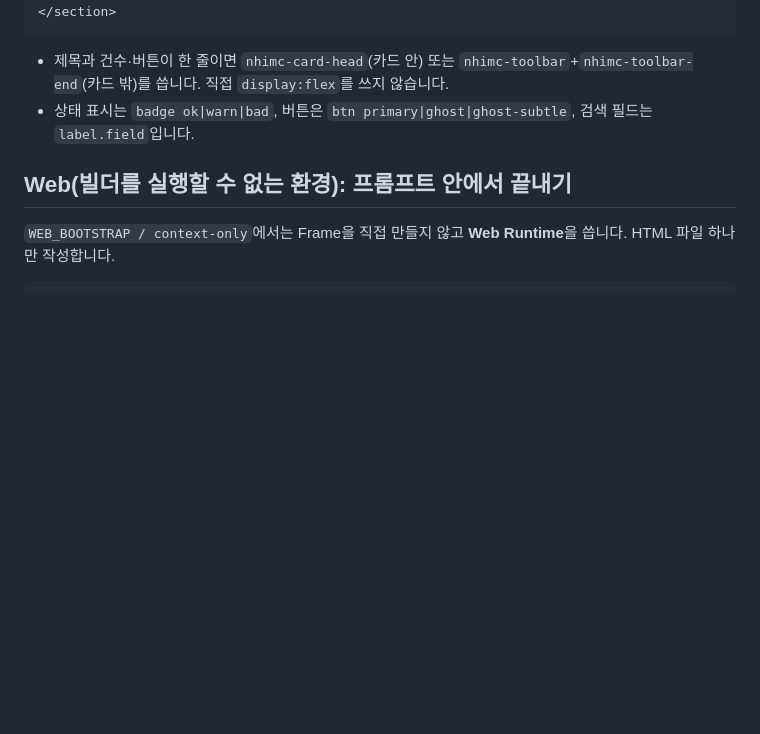
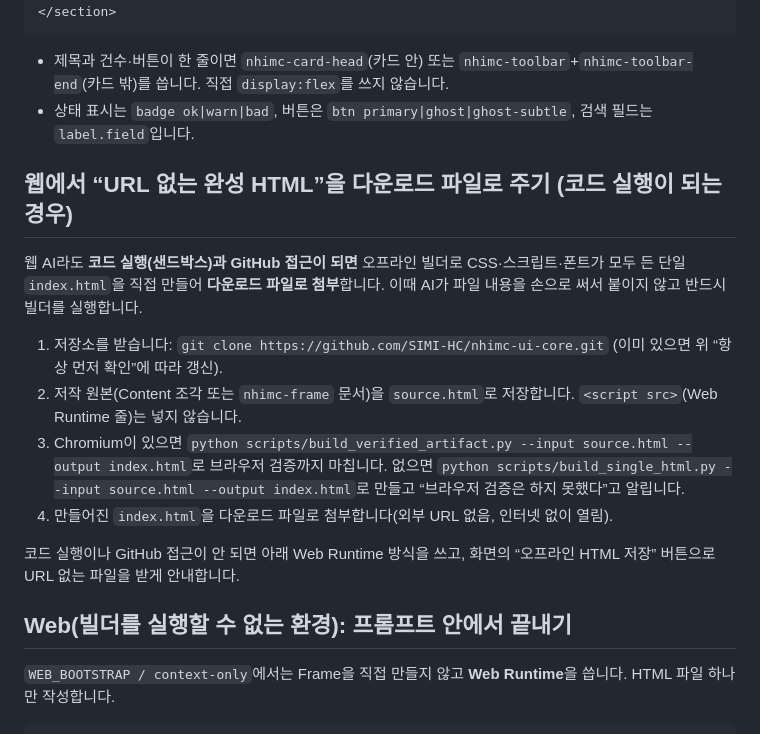
Before and after one commit to SIMI-HC/nhimc-ui-core, a Markdown page: bootstrap.md, the part around the change. Rendered like a GitHub page; blank space fills up the shorter version.

Commit message:
docs: web AIs with code execution build and attach the offline HTML instead of using the CDN runtime
Co-Authored-By: Claude Sonnet 5 <noreply@anthropic.com>

```diff
--- a/bootstrap.md
+++ b/bootstrap.md
@@ -118,6 +118,17 @@ Frame은 그대로 복사되고, AI는 **메뉴 JSON**과 **Page(Content)** 두
 - 제목과 건수·버튼이 한 줄이면 `nhimc-card-head`(카드 안) 또는 `nhimc-toolbar`+`nhimc-toolbar-end`(카드 밖)를 씁니다. 직접 `display:flex`를 쓰지 않습니다.
 - 상태 표시는 `badge ok|warn|bad`, 버튼은 `btn primary|ghost|ghost-subtle`, 검색 필드는 `label.field`입니다.
 
+## 웹에서 “URL 없는 완성 HTML”을 다운로드 파일로 주기 (코드 실행이 되는 경우)
+
+웹 AI라도 **코드 실행(샌드박스)과 GitHub 접근이 되면** 오프라인 빌더로 CSS·스크립트·폰트가 모두 든 단일 `index.html`을 직접 만들어 **다운로드 파일로 첨부**합니다. 이때 AI가 파일 내용을 손으로 써서 붙이지 않고 반드시 빌더를 실행합니다.
+
+1. 저장소를 받습니다: `git clone https://github.com/SIMI-HC/nhimc-ui-core.git` (이미 있으면 위 “항상 먼저 확인”에 따라 갱신).
+2. 저작 원본(Content 조각 또는 `nhimc-frame` 문서)을 `source.html`로 저장합니다. `<script src>`(Web Runtime 줄)는 넣지 않습니다.
+3. Chromium이 있으면 `python scripts/build_verified_artifact.py --input source.html --output index.html`로 브라우저 검증까지 마칩니다. 없으면 `python scripts/build_single_html.py --input source.html --output index.html`로 만들고 “브라우저 검증은 하지 못했다”고 알립니다.
+4. 만들어진 `index.html`을 다운로드 파일로 첨부합니다(외부 URL 없음, 인터넷 없이 열림).
+
+코드 실행이나 GitHub 접근이 안 되면 아래 Web Runtime 방식을 쓰고, 화면의 “오프라인 HTML 저장” 버튼으로 URL 없는 파일을 받게 안내합니다.
+
 ## Web(빌더를 실행할 수 없는 환경): 프롬프트 안에서 끝내기
 
 `WEB_BOOTSTRAP / context-only`에서는 Frame을 직접 만들지 않고 **Web Runtime**을 씁니다. HTML 파일 하나만 작성합니다.
```
Also changed, not shown: skills/nhimc-worktool/SKILL.md (+4 -0 lines).
